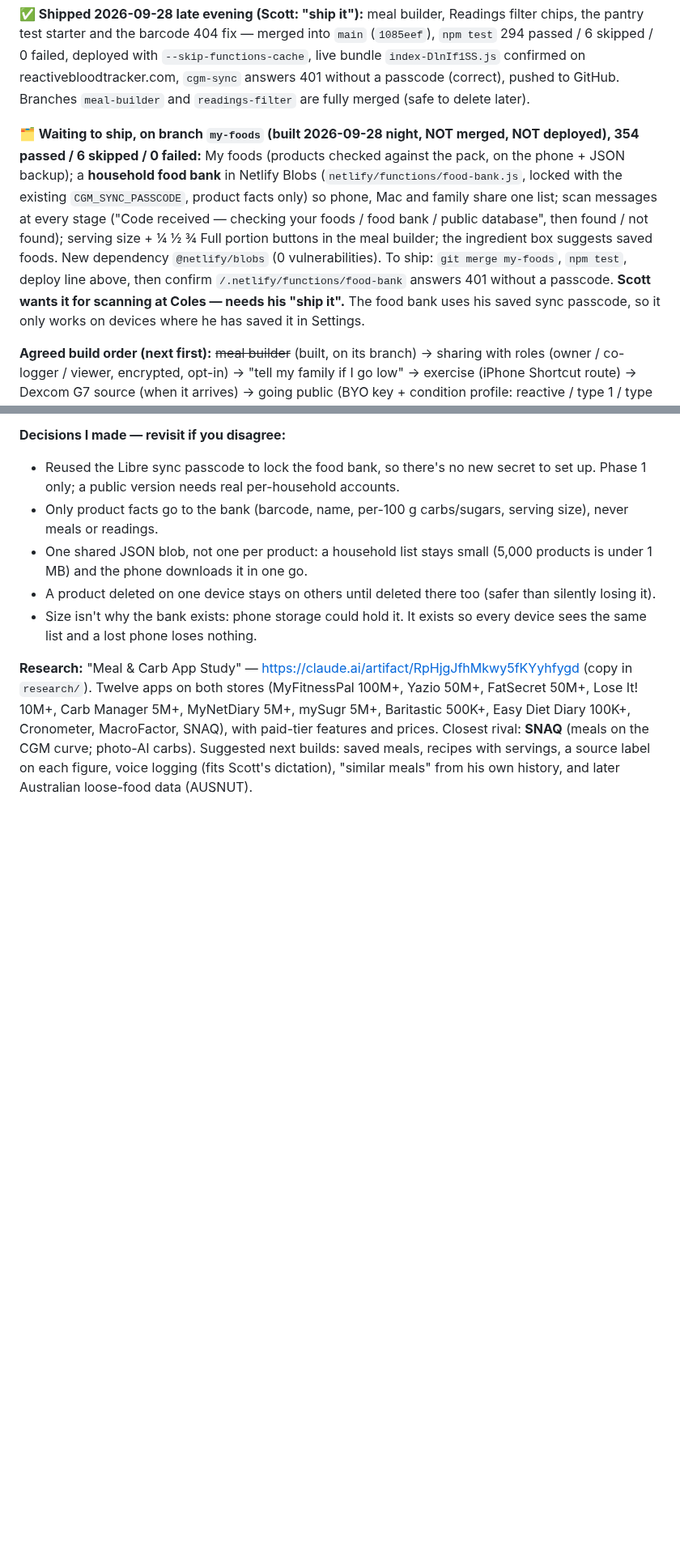
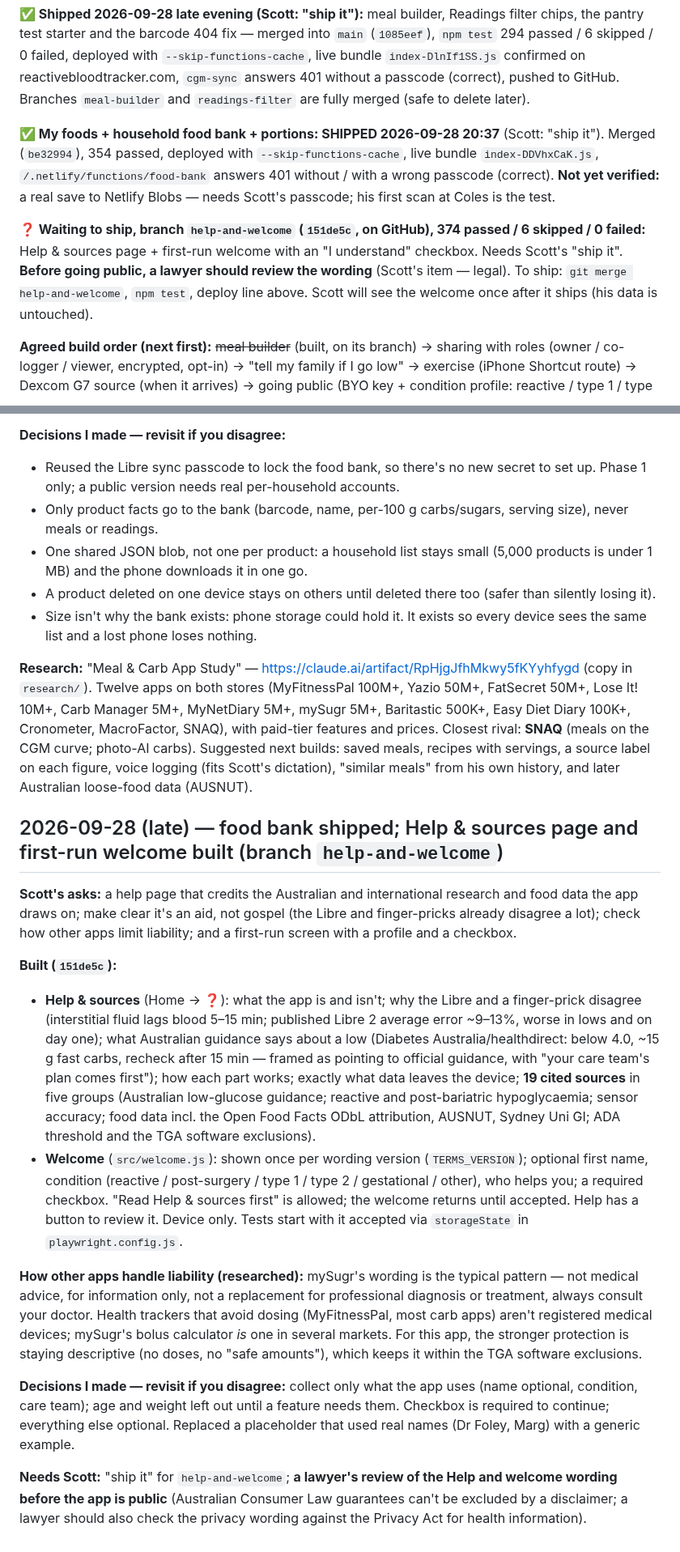
Before and after one commit to GoFreo/reactivebloodtracker.com, a Markdown page: HANDOVER.md, 2 parts joined by grey strips. Shown at 81% size. Rendered like a GitHub page; blank space fills up the shorter version.

Commit message:
docs: food bank shipped; help-and-welcome branch waiting
Co-Authored-By: Claude Opus 5.5 <noreply@anthropic.com>

```diff
--- a/HANDOVER.md
+++ b/HANDOVER.md
@@ -42,16 +42,15 @@ deployed with `--skip-functions-cache`, live bundle `index-DlnIf1SS.js` confirme
 `cgm-sync` answers 401 without a passcode (correct), pushed to GitHub. Branches `meal-builder` and
 `readings-filter` are fully merged (safe to delete later).
 
-**🗂 Waiting to ship, on branch `my-foods` (built 2026-09-28 night, NOT merged, NOT deployed), 354 passed /
-6 skipped / 0 failed:** My foods (products checked against the pack, on the phone + JSON backup); a **household
-food bank** in Netlify Blobs (`netlify/functions/food-bank.js`, locked with the existing `CGM_SYNC_PASSCODE`,
-product facts only) so phone, Mac and family share one list; scan messages at every stage ("Code received —
-checking your foods / food bank / public database", then found / not found); serving size + ¼ ½ ¾ Full portion
-buttons in the meal builder; the ingredient box suggests saved foods. New dependency `@netlify/blobs` (0
-vulnerabilities). To ship: `git merge my-foods`, `npm test`, deploy line above, then confirm
-`/.netlify/functions/food-bank` answers 401 without a passcode. **Scott wants it for scanning at Coles —
-needs his "ship it".** The food bank uses his saved sync passcode, so it only works on devices where he has
-saved it in Settings.
+**✅ My foods + household food bank + portions: SHIPPED 2026-09-28 20:37** (Scott: "ship it"). Merged
+(`be32994`), 354 passed, deployed with `--skip-functions-cache`, live bundle `index-DDVhxCaK.js`,
+`/.netlify/functions/food-bank` answers 401 without / with a wrong passcode (correct). **Not yet verified:** a
+real save to Netlify Blobs — needs Scott's passcode; his first scan at Coles is the test.
+
+**❓ Waiting to ship, branch `help-and-welcome` (`151de5c`, on GitHub), 374 passed / 6 skipped / 0 failed:**
+Help & sources page + first-run welcome with an "I understand" checkbox. Needs Scott's "ship it". **Before going
+public, a lawyer should review the wording** (Scott's item — legal). To ship: `git merge help-and-welcome`,
+`npm test`, deploy line above. Scott will see the welcome once after it ships (his data is untouched).
 
 **Agreed build order (next first):** ~~meal builder~~ (built, on its branch) → sharing with roles (owner / co-logger / viewer, encrypted, opt-in) → "tell my family if I
 go low" → exercise (iPhone Shortcut route) → Dexcom G7 source (when it arrives) → going public
@@ -1403,3 +1402,36 @@ MyNetDiary 5M+, mySugr 5M+, Baritastic 500K+, Easy Diet Diary 100K+, Cronometer,
 paid-tier features and prices. Closest rival: **SNAQ** (meals on the CGM curve; photo-AI carbs). Suggested next
 builds: saved meals, recipes with servings, a source label on each figure, voice logging (fits Scott's
 dictation), "similar meals" from his own history, and later Australian loose-food data (AUSNUT).
+
+## 2026-09-28 (late) — food bank shipped; Help & sources page and first-run welcome built (branch `help-and-welcome`)
+
+**Scott's asks:** a help page that credits the Australian and international research and food data the app
+draws on; make clear it's an aid, not gospel (the Libre and finger-pricks already disagree a lot); check how
+other apps limit liability; and a first-run screen with a profile and a checkbox.
+
+**Built (`151de5c`):**
+- **Help & sources** (Home → ❓): what the app is and isn't; why the Libre and a finger-prick disagree
+  (interstitial fluid lags blood 5–15 min; published Libre 2 average error ~9–13%, worse in lows and on day one);
+  what Australian guidance says about a low (Diabetes Australia/healthdirect: below 4.0, ~15 g fast carbs,
+  recheck after 15 min — framed as pointing to official guidance, with "your care team's plan comes first");
+  how each part works; exactly what data leaves the device; **19 cited sources** in five groups (Australian
+  low-glucose guidance; reactive and post-bariatric hypoglycaemia; sensor accuracy; food data incl. the Open Food
+  Facts ODbL attribution, AUSNUT, Sydney Uni GI; ADA threshold and the TGA software exclusions).
+- **Welcome** (`src/welcome.js`): shown once per wording version (`TERMS_VERSION`); optional first name,
+  condition (reactive / post-surgery / type 1 / type 2 / gestational / other), who helps you; a required
+  checkbox. "Read Help & sources first" is allowed; the welcome returns until accepted. Help has a button to
+  review it. Device only. Tests start with it accepted via `storageState` in `playwright.config.js`.
+
+**How other apps handle liability (researched):** mySugr's wording is the typical pattern — not medical advice,
+for information only, not a replacement for professional diagnosis or treatment, always consult your doctor.
+Health trackers that avoid dosing (MyFitnessPal, most carb apps) aren't registered medical devices; mySugr's
+bolus calculator *is* one in several markets. For this app, the stronger protection is staying descriptive
+(no doses, no "safe amounts"), which keeps it within the TGA software exclusions.
+
+**Decisions I made — revisit if you disagree:** collect only what the app uses (name optional, condition, care
+team); age and weight left out until a feature needs them. Checkbox is required to continue; everything else
+optional. Replaced a placeholder that used real names (Dr Foley, Marg) with a generic example.
+
+**Needs Scott:** "ship it" for `help-and-welcome`; **a lawyer's review of the Help and welcome wording before
+the app is public** (Australian Consumer Law guarantees can't be excluded by a disclaimer; a lawyer should
+also check the privacy wording against the Privacy Act for health information).
```
Also changed, not shown: other parts of HANDOVER.md (+1 -1 lines).
